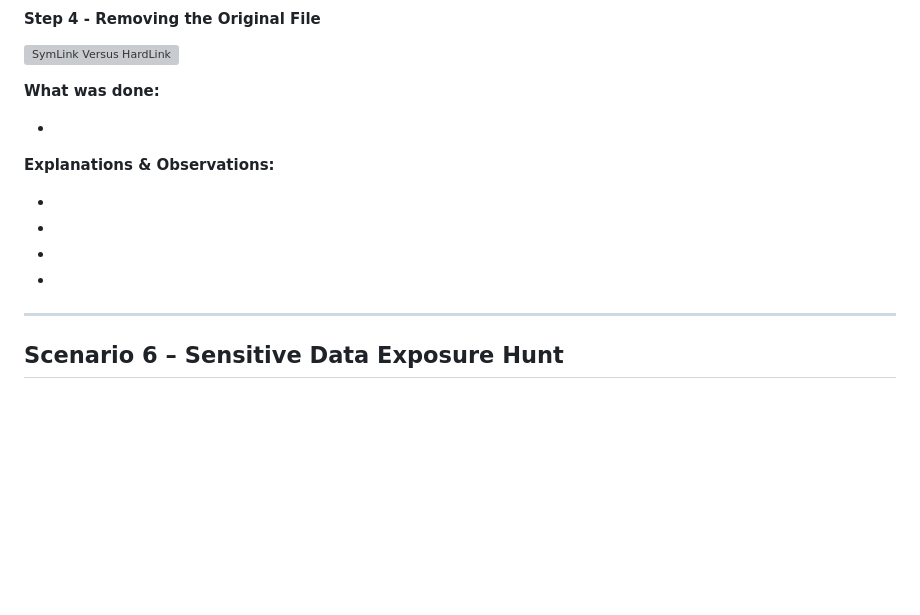
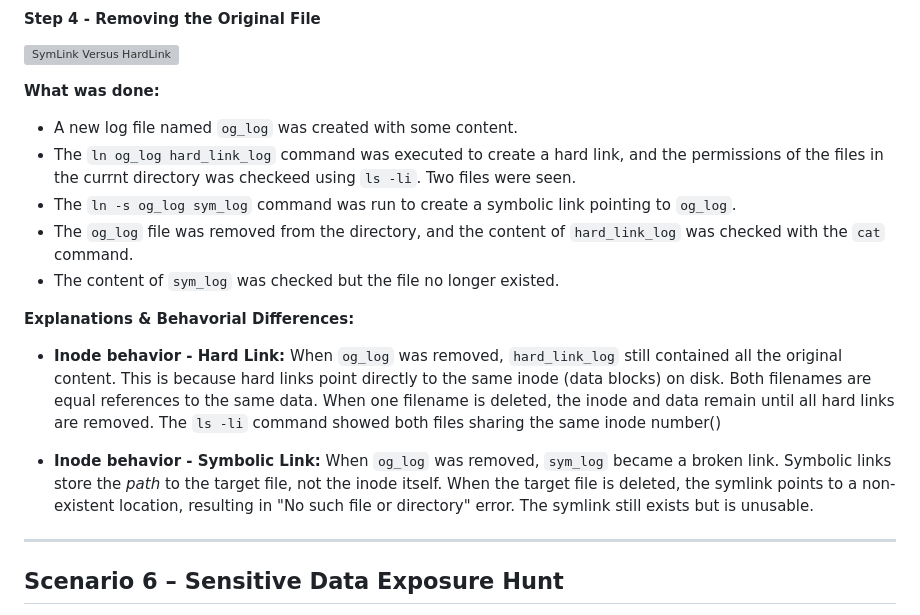
Before and after one commit to habibaadam/PR_DevSecOps, a Markdown page: DevSecOps_LinuxAssignment2/documentation.MD, the part around one of its changes. Rendered like a GitHub page; blank space fills up the shorter version; grey boxes are pictures that could not be loaded.

Commit message:
enhanced documentation for file link behaviors, including hard links and symbolic links, with detailed explanations and observations

```diff
--- a/DevSecOps_LinuxAssignment2/documentation.MD
+++ b/DevSecOps_LinuxAssignment2/documentation.MD
@@ -153,15 +153,17 @@ This documentation provides a complete walkthrough of Linux file security, permi
 ![SymLink Versus HardLink](Scenario_5/monitoring_failure.png)
 
 **What was done:**
+- A new log file named `og_log` was created with some content.
+- The `ln og_log hard_link_log` command was executed to create a hard link, and the permissions of the files in the currnt directory was checkeed using `ls -li`. Two files were seen.
+- The `ln -s og_log sym_log` command was run to create a symbolic link pointing to `og_log`.
+- The `og_log` file was removed from the directory, and the content of `hard_link_log` was checked with the `cat` command.
+- The content of `sym_log` was checked but the file no longer existed.
 
--
+**Explanations & Behavorial Differences:**
 
-**Explanations & Observations:**
+- **Inode behavior - Hard Link:** When `og_log` was removed, `hard_link_log` still contained all the original content. This is because hard links point directly to the same inode (data blocks) on disk. Both filenames are equal references to the same data. When one filename is deleted, the inode and data remain until all hard links are removed. The `ls -li` command showed both files sharing the same inode number()
 
--
--
--
--
+-  **Inode behavior - Symbolic Link:** When `og_log` was removed, `sym_log` became a broken link. Symbolic links store the *path* to the target file, not the inode itself. When the target file is deleted, the symlink points to a non-existent location, resulting in "No such file or directory" error. The symlink still exists but is unusable.
 
 ---
 
```
Also changed, not shown: other parts of DevSecOps_LinuxAssignment2/documentation.MD (+2 -2 lines).
